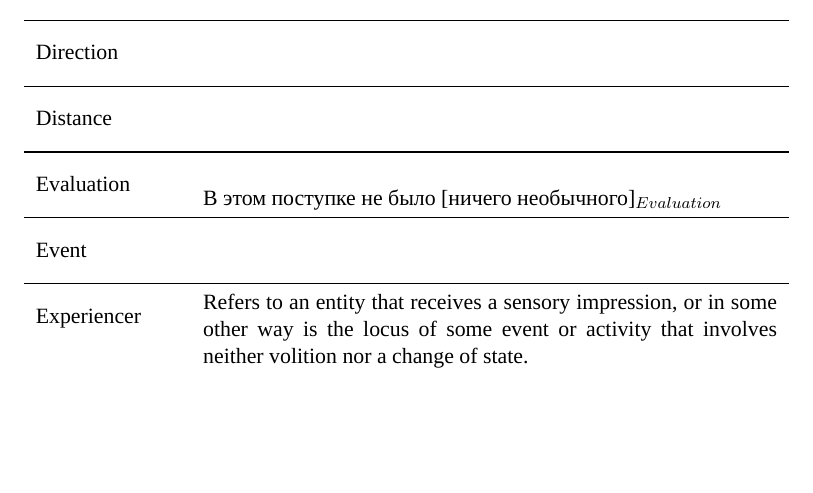
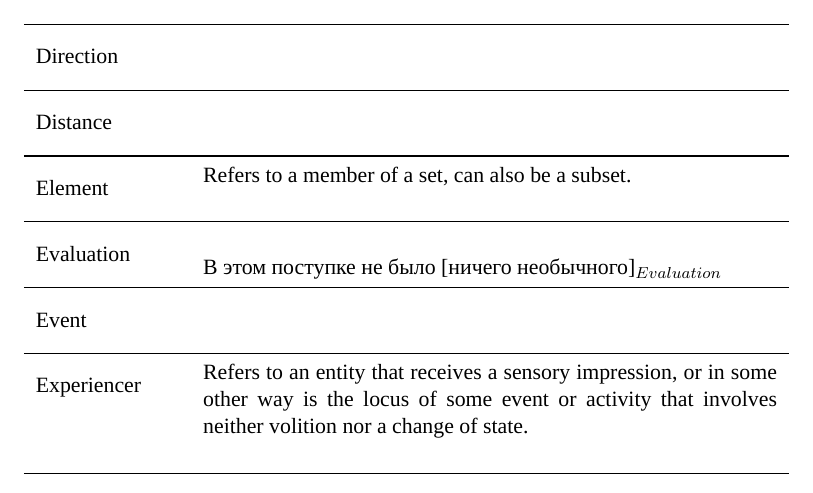
Before and after one commit to ftyers/konstruktikon, a LaTeX document (documentation/documentation.tex): part of page 5 of 8, cut so that both start at the same text, the shorter picture padded with empty space. Compiled offline with LuaLaTeX; a missing font is replaced by an installed copy or a similar font.

Commit message:
Update documentation.tex
Add 'Element' semantic role

```diff
--- a/documentation/documentation.tex
+++ b/documentation/documentation.tex
@@ -349,6 +349,9 @@ reference to the syntactic patterns.
 % \multirow{2}{*}{Entity} & ~ \\
 %        & ~ \\
 \midrule
+ \multirow{2}{*}{Element} &  Refers to a member of a set, can also be a subset. \\
+        & ~ \\
+\midrule
  \multirow{2}{*}{Evaluation} & ~ \\
         & В этом поступке не было [ничего необычного]$_{Evaluation}$ \\
 \midrule
```
